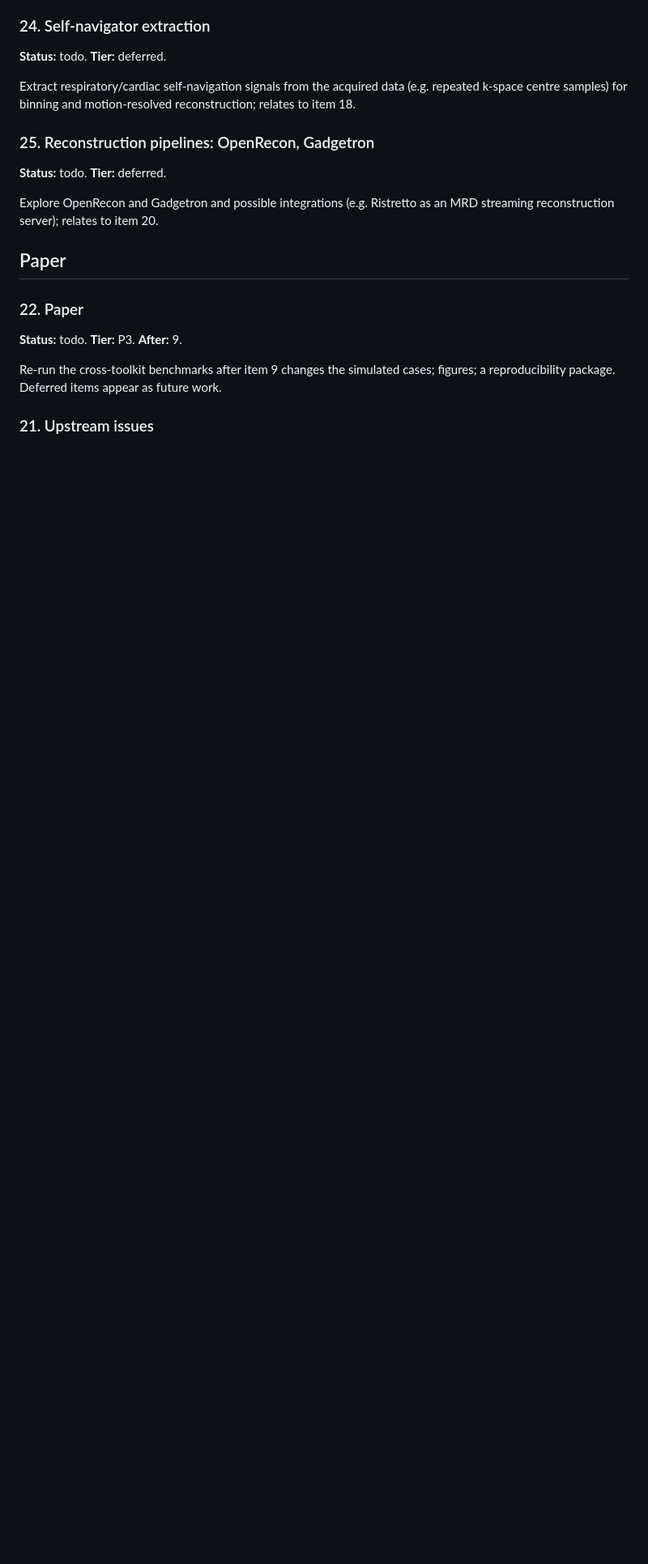
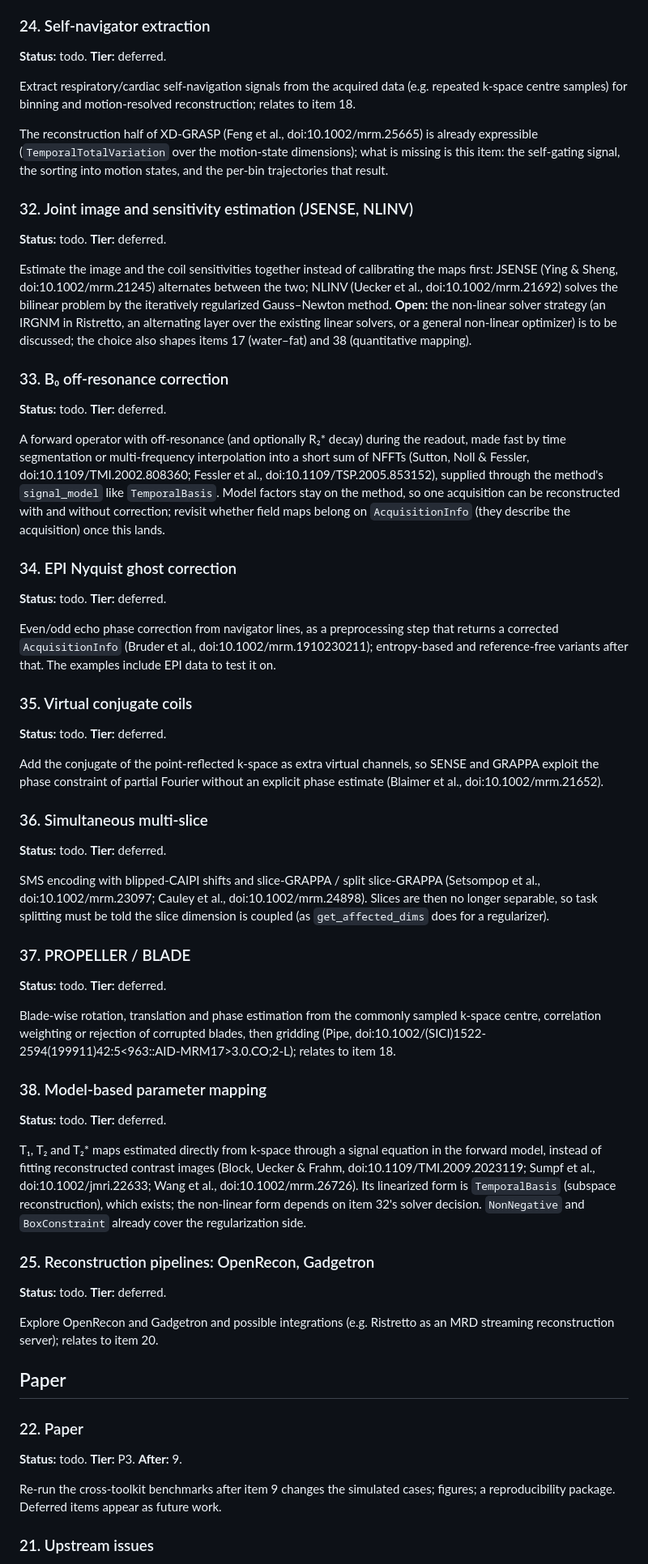
Before and after one commit to hakkelt/MriReconstructionToolbox.jl, a Markdown page: ROADMAP.md, the part around one of its changes. Shown at 81% size. Drawn GitHub-style; blank space fills up the shorter version.

Commit message:
docs(roadmap): add items 32-38 from the literature review
Audited comprehensive_literature_review_mri_toolboxes.md against src/.
GRAPPA, SPIRiT, ESPIRiT, SAKE/LORAKS, prewhitening, coil compression,
DCF, homodyne/POCS, gradient-delay correction (RING), subspace
reconstruction (TemporalBasis), pseudo-replica g-factor maps and
plug-and-play are implemented. What is not becomes deferred items:
JSENSE/NLINV (32, carrying the open non-linear solver question), B0
correction (33, with the note on where model factors live), EPI ghost
correction (34), virtual conjugate coils (35), SMS (36, with the
task-splitting caveat), PROPELLER (37) and model-based mapping (38).
Dixon/IDEAL joins item 17 and XD-GRASP binning item 24.

Co-Authored-By: Claude Opus 5.5 <noreply@anthropic.com>

```diff
--- a/ROADMAP.md
+++ b/ROADMAP.md
@@ -361,6 +368,69 @@ reconstruction. MATLAB through Python or the CLI. JuliaC `--trim` is not realist
 Extract respiratory/cardiac self-navigation signals from the acquired data (e.g. repeated k-space
 centre samples) for binning and motion-resolved reconstruction; relates to item 18.
 
+The reconstruction half of XD-GRASP (Feng et al., doi:10.1002/mrm.25665) is already expressible
+(`TemporalTotalVariation` over the motion-state dimensions); what is missing is this item: the
+self-gating signal, the sorting into motion states, and the per-bin trajectories that result.
+
+### 32. Joint image and sensitivity estimation (JSENSE, NLINV)
+**Status:** todo. **Tier:** deferred.
+
+Estimate the image and the coil sensitivities together instead of calibrating the maps first:
+JSENSE (Ying & Sheng, doi:10.1002/mrm.21245) alternates between the two; NLINV (Uecker et al.,
+doi:10.1002/mrm.21692) solves the bilinear problem by the iteratively regularized Gauss–Newton
+method. **Open:** the non-linear solver strategy (an IRGNM in Ristretto, an alternating layer over
+the existing linear solvers, or a general non-linear optimizer) is to be discussed; the choice also
+shapes items 17 (water–fat) and 38 (quantitative mapping).
+
+### 33. B₀ off-resonance correction
+**Status:** todo. **Tier:** deferred.
+
+A forward operator with off-resonance (and optionally R₂* decay) during the readout, made fast by
+time segmentation or multi-frequency interpolation into a short sum of NFFTs (Sutton, Noll &
+Fessler, doi:10.1109/TMI.2002.808360; Fessler et al., doi:10.1109/TSP.2005.853152), supplied
+through the method's `signal_model` like `TemporalBasis`. Model factors stay on the method, so one
+acquisition can be reconstructed with and without correction; revisit whether field maps belong
+on `AcquisitionInfo` (they describe the acquisition) once this lands.
+
+### 34. EPI Nyquist ghost correction
+**Status:** todo. **Tier:** deferred.
+
+Even/odd echo phase correction from navigator lines, as a preprocessing step that returns a
+corrected `AcquisitionInfo` (Bruder et al., doi:10.1002/mrm.1910230211); entropy-based and
+reference-free variants after that. The examples include EPI data to test it on.
+
+### 35. Virtual conjugate coils
+**Status:** todo. **Tier:** deferred.
+
+Add the conjugate of the point-reflected k-space as extra virtual channels, so SENSE and GRAPPA
+exploit the phase constraint of partial Fourier without an explicit phase estimate (Blaimer et
+al., doi:10.1002/mrm.21652).
+
+### 36. Simultaneous multi-slice
+**Status:** todo. **Tier:** deferred.
+
+SMS encoding with blipped-CAIPI shifts and slice-GRAPPA / split slice-GRAPPA (Setsompop et al.,
+doi:10.1002/mrm.23097; Cauley et al., doi:10.1002/mrm.24898). Slices are then no longer separable,
+so task splitting must be told the slice dimension is coupled (as `get_affected_dims` does for a
+regularizer).
+
+### 37. PROPELLER / BLADE
+**Status:** todo. **Tier:** deferred.
+
+Blade-wise rotation, translation and phase estimation from the commonly sampled k-space centre,
+correlation weighting or rejection of corrupted blades, then gridding (Pipe,
+doi:10.1002/(SICI)1522-2594(199911)42:5<963::AID-MRM17>3.0.CO;2-L); relates to item 18.
+
+### 38. Model-based parameter mapping
+**Status:** todo. **Tier:** deferred.
+
+T₁, T₂ and T₂* maps estimated directly from k-space through a signal equation in the forward
+model, instead of fitting reconstructed contrast images (Block, Uecker & Frahm,
+doi:10.1109/TMI.2009.2023119; Sumpf et al., doi:10.1002/jmri.22633; Wang et al.,
+doi:10.1002/mrm.26726). Its linearized form is `TemporalBasis` (subspace reconstruction), which
+exists; the non-linear form depends on item 32's solver decision. `NonNegative` and `BoxConstraint`
+already cover the regularization side.
+
 ### 25. Reconstruction pipelines: OpenRecon, Gadgetron
 **Status:** todo. **Tier:** deferred.
 
```
Also changed, not shown: other parts of ROADMAP.md (+9 -2 lines).
